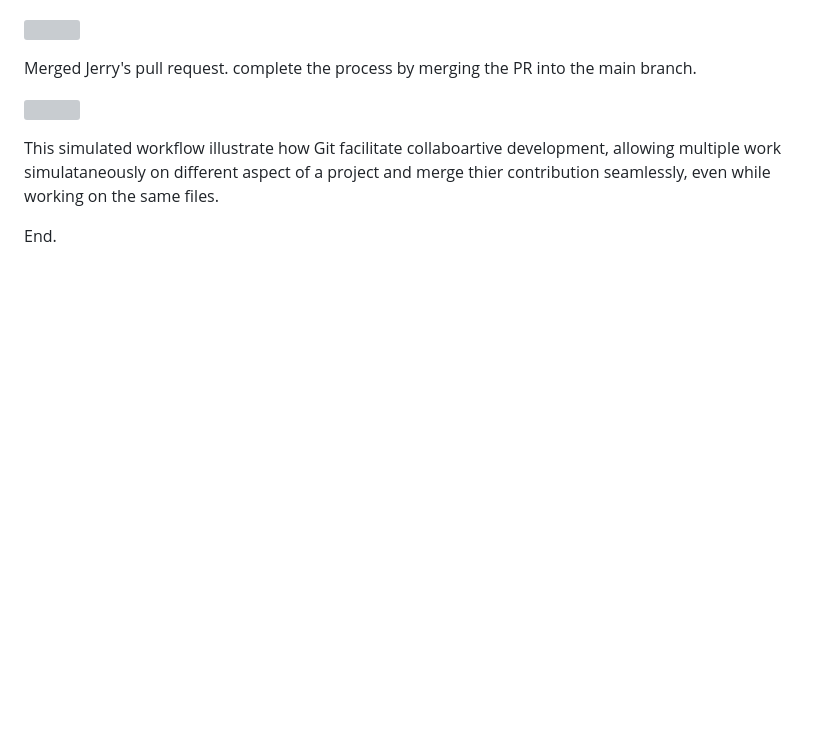
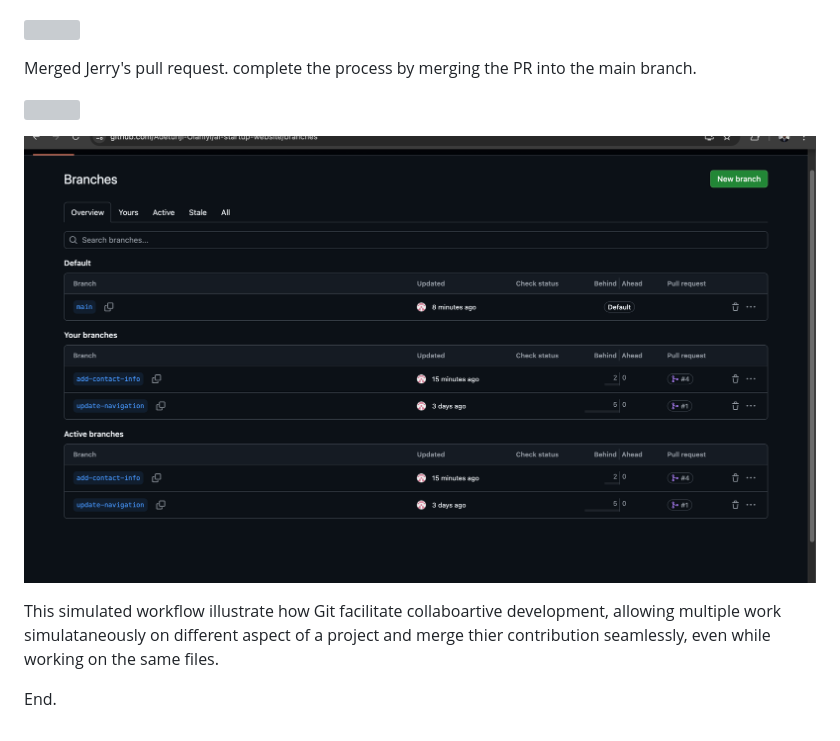
Before and after one commit to Adetunji-Olaniyi/ai-startup-website, a Markdown page: README.md, the part around the change. GitHub-like rendering; pictures changed too: Img/Both Merge.png (added); blank space fills up the shorter version; grey boxes are pictures that could not be loaded.

```diff
--- a/README.md
+++ b/README.md
@@ -326,6 +326,9 @@ Merged Jerry's pull request. complete the process by merging the PR into the mai
 
 ![](./Img/Merged.png)
 
+![](./Img/Both%20Merge.png)
+
 This simulated workflow illustrate how Git facilitate collaboartive development, allowing multiple work simulataneously on different aspect of a project and merge thier contribution seamlessly, even while working on the same files.
 
+
 End.
```
Also changed, not shown: 1 other file.
